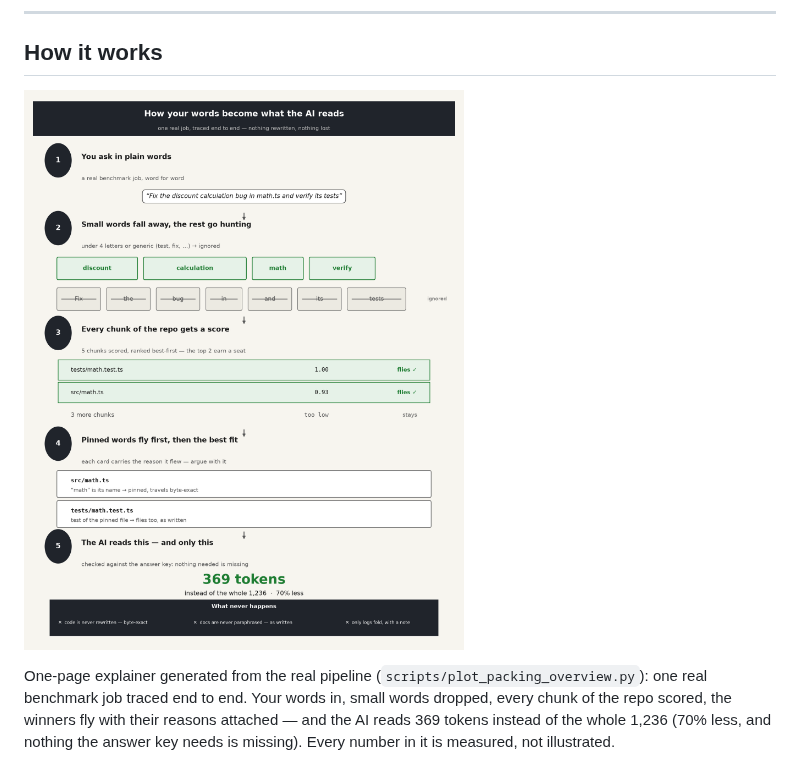
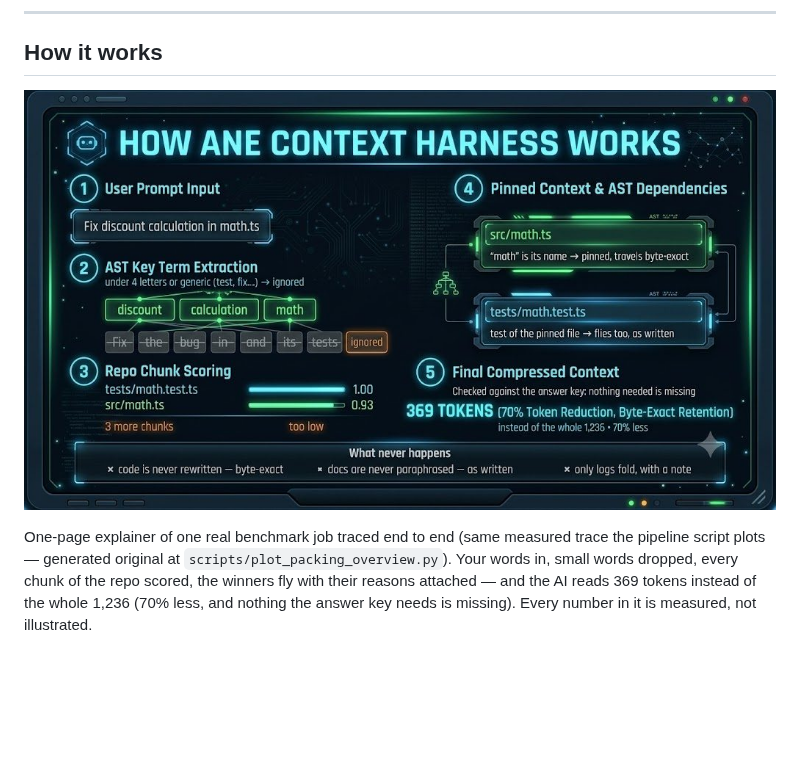
Before and after one commit to ericlam2k/ane-context-harness, a Markdown page: README.md, the part around the change. Drawn GitHub-style; pictures changed too: docs/how-it-works-neon.jpg (added); blank space fills up the shorter version.

Commit message:
How-it-works figure: neon restyle with identical measured trace (369/70%/1.00/0.93), EN+VI

```diff
--- a/README.md
+++ b/README.md
@@ -103,9 +103,9 @@ Four documented rules, no model involved, no exceptions: files you pin (or the g
 
 ## How it works
 
-![How your words become what the AI reads: one real benchmark job traced end to end — plain words in, every chunk scored, why each card flew, 369 of 1,236 tokens](docs/context-packing-overview.png)
+![How your words become what the AI reads: one real benchmark job traced end to end — plain words in, every chunk scored, why each card flew, 369 of 1,236 tokens](docs/how-it-works-neon.jpg)
 
-One-page explainer generated from the real pipeline (`scripts/plot_packing_overview.py`): one real benchmark job traced end to end. Your words in, small words dropped, every chunk of the repo scored, the winners fly with their reasons attached — and the AI reads 369 tokens instead of the whole 1,236 (70% less, and nothing the answer key needs is missing). Every number in it is measured, not illustrated.
+One-page explainer of one real benchmark job traced end to end (same measured trace the pipeline script plots — generated original at `scripts/plot_packing_overview.py`). Your words in, small words dropped, every chunk of the repo scored, the winners fly with their reasons attached — and the AI reads 369 tokens instead of the whole 1,236 (70% less, and nothing the answer key needs is missing). Every number in it is measured, not illustrated.
 
 ![Concept illustration: raw truncation breaks ASTs, imports, and references — the harness keeps code signatures, AST structure, and essential dependencies](docs/ane-concept-generic.jpg)
 
```
Also changed, not shown: README.vi.md (+2 -2 lines).
